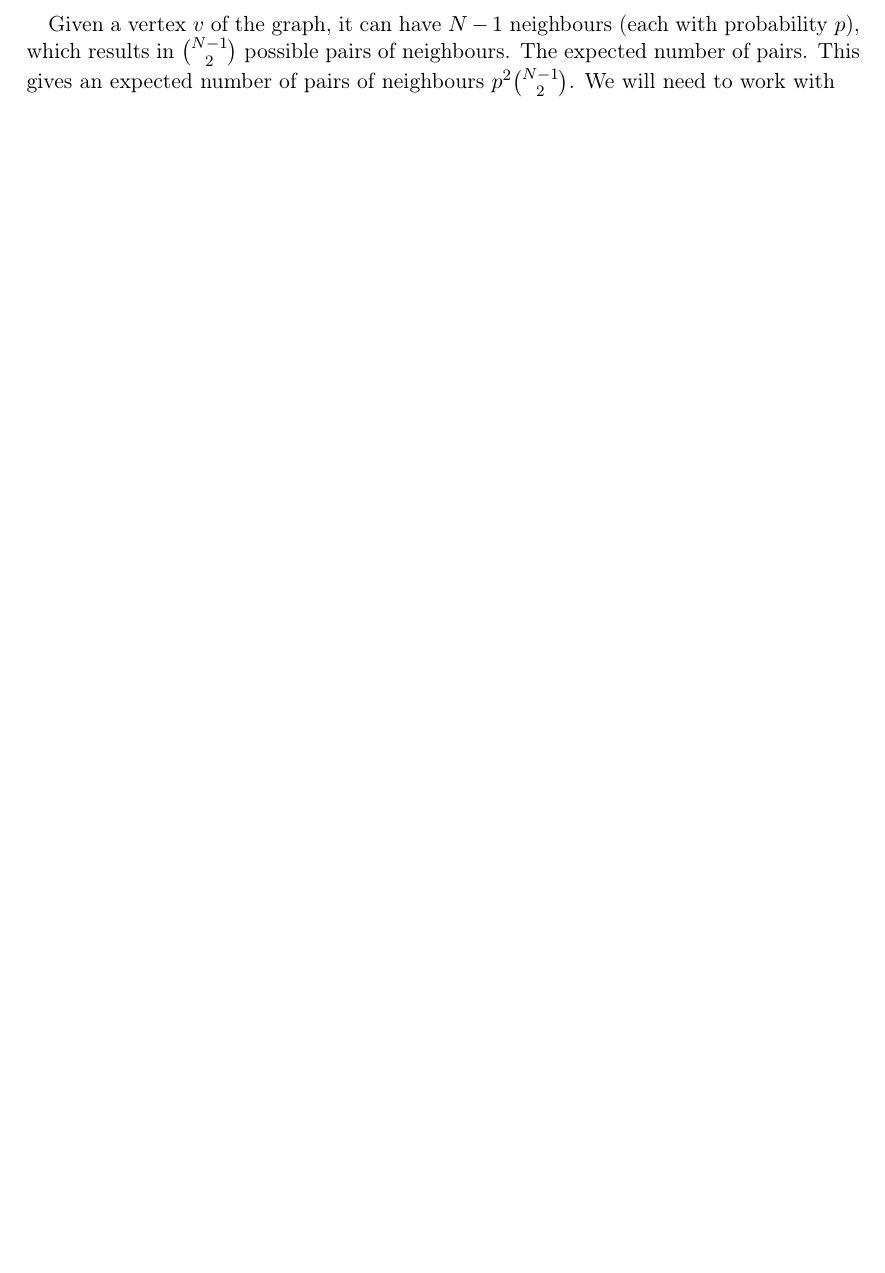
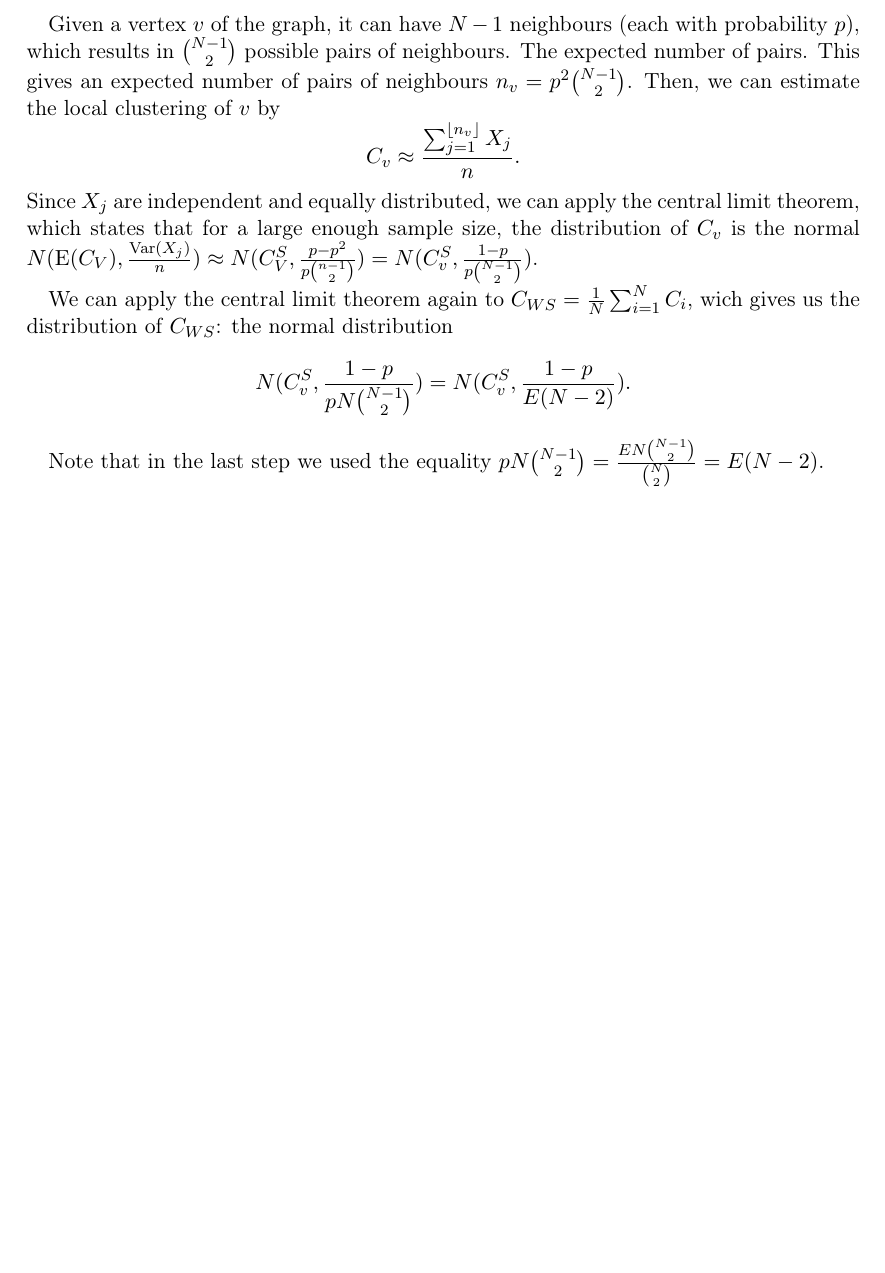
Before and after one commit to Simonvde/Lab3, a LaTeX document (Report/report.tex): part of page 2 of 2, cut so that both start at the same text, the shorter picture padded with empty space. Compiled offline with pdfLaTeX.

Commit message:
Added some more calculations

```diff
--- a/Report/report.tex
+++ b/Report/report.tex
@@ -102,7 +102,14 @@ For $X_j$ where $j$ is the index of any vertex, we calculate its expectation and
 $$\E[X_j]=0\cdot(1-p)+1\cdot p=p$$
 $$\Var(X_j)=\E[X^2]-(\E[X])^2=p-p^2$$
 
-Given a vertex $v$ of the graph, it can have $N-1$ neighbours (each with probability $p$), which results in $\binom{N-1}{2}$ possible pairs of neighbours. The expected number of pairs. This gives an expected number of pairs of neighbours $p^2\binom{N-1}{2}$. We will need to work with
+Given a vertex $v$ of the graph, it can have $N-1$ neighbours (each with probability $p$), which results in $\binom{N-1}{2}$ possible pairs of neighbours. The expected number of pairs. This gives an expected number of pairs of neighbours $n_v=p^2\binom{N-1}{2}$.  Then, we can estimate the local clustering of $v$ by $$C_v\approx \frac{\sum_{j=1}^{\lfloor n_v\rfloor}X_j}{n}.$$
+Since $X_j$ are independent and equally distributed, we can apply the central limit theorem, which states that for a large enough sample size, the distribution of $C_v$ is the normal $N(\E(C_V),\frac{\Var(X_j)}{n})\approx N(C_V^S,\frac{p-p^2}{p\binom{n-1}{2}})=N(C_v^S,\frac{1-p}{p\binom{N-1}{2}})$.
+
+We can apply the central limit theorem again to $C_{WS}=\frac{1}{N}\sum_{i=1}^NC_i$, wich gives us the distribution of $C_{WS}$: the normal distribution $$N(C_v^S,\frac{1-p}{pN\binom{N-1}{2}})=N(C_v^S,\frac{1-p}{E(N-2)}).$$
+
+
+Note that in the last step we used the equality $pN\binom{N-1}{2}=\frac{EN\binom{N-1}{2}}{\binom{N}{2}}=E(N-2)$.
+
 
 
 
```
Also changed, not shown: Report/report.pdf.
